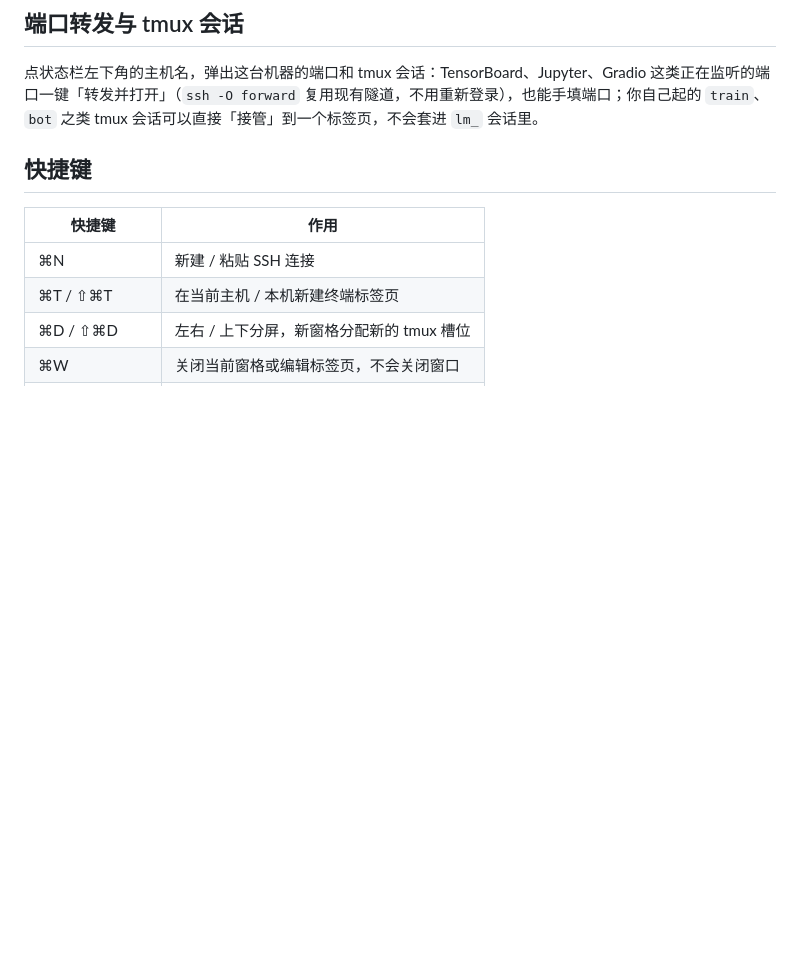
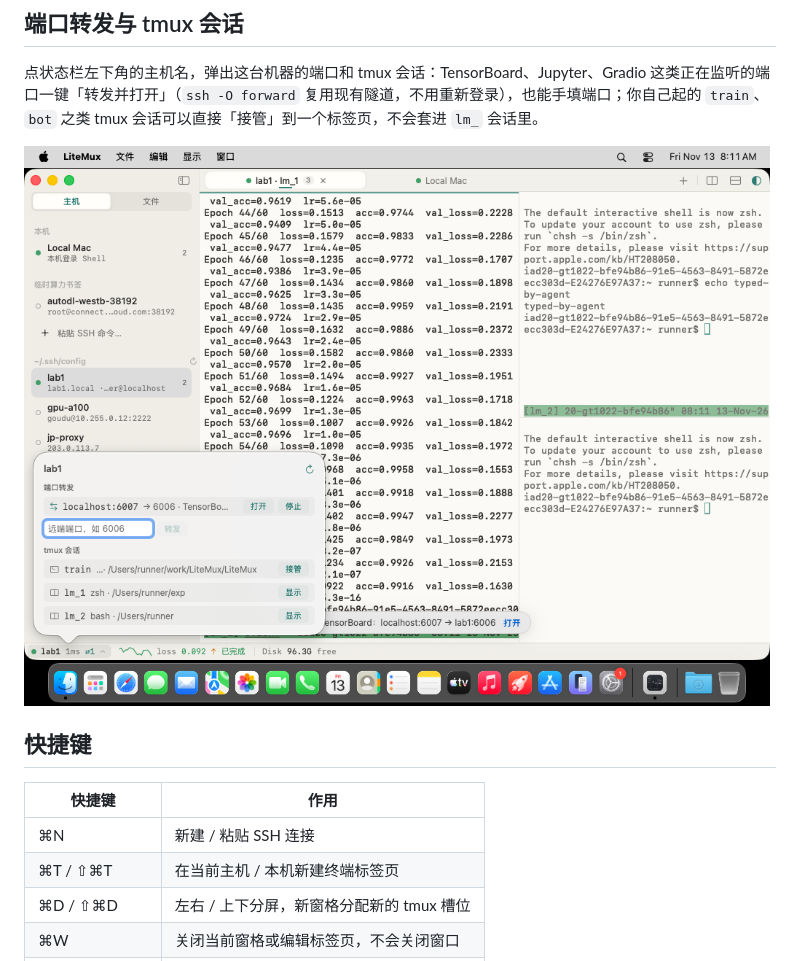
Before and after one commit to Goudu666/LiteMux, a Markdown page: README.md, the part around the change. Drawn GitHub-style; pictures changed too: docs/screenshots/host-tools.png (added); blank space fills up the shorter version.

Commit message:
docs: host tools screenshot

```diff
--- a/README.md
+++ b/README.md
@@ -77,6 +77,8 @@ Antigravity 在 MCP Servers → Manage → View raw config 里加入同样的 `c
 
 点状态栏左下角的主机名，弹出这台机器的端口和 tmux 会话：TensorBoard、Jupyter、Gradio 这类正在监听的端口一键「转发并打开」（`ssh -O forward` 复用现有隧道，不用重新登录），也能手填端口；你自己起的 `train`、`bot` 之类 tmux 会话可以直接「接管」到一个标签页，不会套进 `lm_` 会话里。
 
+![主机弹窗：转发中的 TensorBoard、手填端口、可接管的 tmux 会话](docs/screenshots/host-tools.png)
+
 ## 快捷键
 
 | 快捷键 | 作用 |
```
